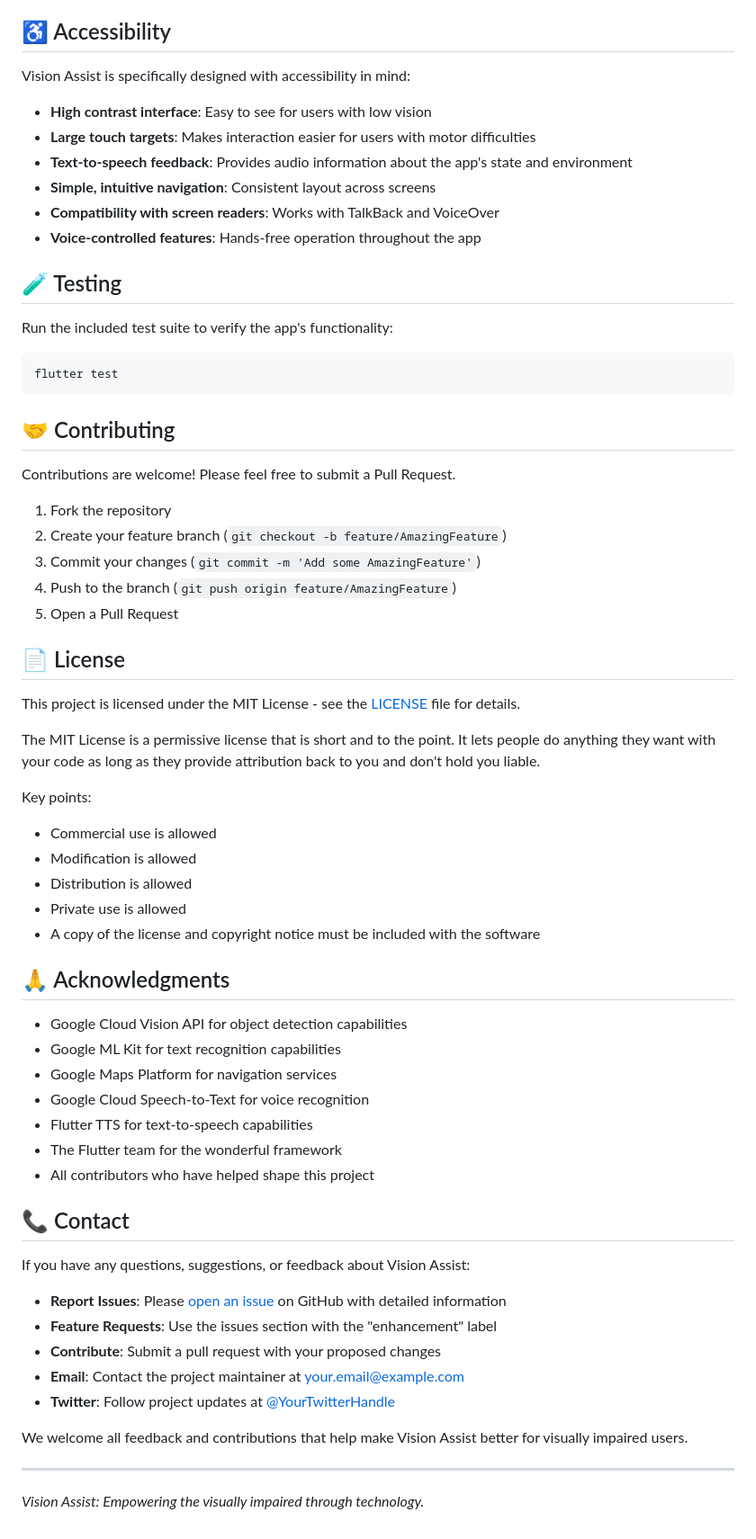
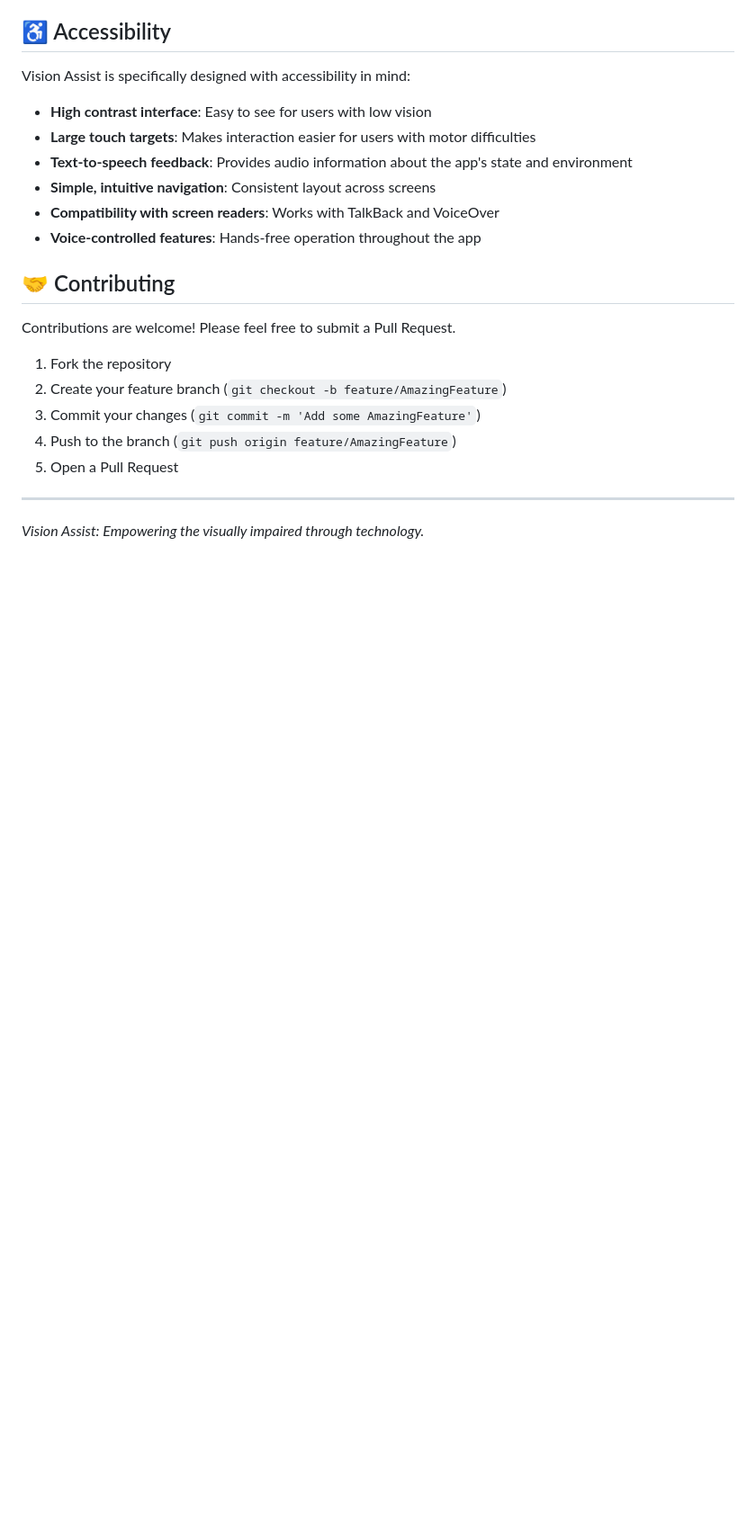
Before and after one commit to Cyb3rWr4i7h/Vision-Assist-App, a Markdown page: README.md, the part around the change. Shown: that part at 90% size. Rendered like a GitHub page; blank space fills up the shorter version.

````diff
--- a/README.md
+++ b/README.md
@@ -281,14 +281,6 @@ Vision Assist is specifically designed with accessibility in mind:
 - **Compatibility with screen readers**: Works with TalkBack and VoiceOver
 - **Voice-controlled features**: Hands-free operation throughout the app
 
-## 🧪 Testing
-
-Run the included test suite to verify the app's functionality:
-
-```bash
-flutter test
-```
-
 ## 🤝 Contributing
 
 Contributions are welcome! Please feel free to submit a Pull Request.
@@ -299,41 +291,6 @@ Contributions are welcome! Please feel free to submit a Pull Request.
 4. Push to the branch (`git push origin feature/AmazingFeature`)
 5. Open a Pull Request
 
-## 📄 License
-
-This project is licensed under the MIT License - see the [LICENSE](LICENSE) file for details.
-
-The MIT License is a permissive license that is short and to the point. It lets people do anything they want with your code as long as they provide attribution back to you and don't hold you liable.
-
-Key points:
-- Commercial use is allowed
-- Modification is allowed
-- Distribution is allowed
-- Private use is allowed
-- A copy of the license and copyright notice must be included with the software
-
-## 🙏 Acknowledgments
-
-- Google Cloud Vision API for object detection capabilities
-- Google ML Kit for text recognition capabilities
-- Google Maps Platform for navigation services
-- Google Cloud Speech-to-Text for voice recognition
-- Flutter TTS for text-to-speech capabilities
-- The Flutter team for the wonderful framework
-- All contributors who have helped shape this project
-
-## 📞 Contact
-
-If you have any questions, suggestions, or feedback about Vision Assist:
-
-- **Report Issues**: Please [open an issue](https://github.com/yourusername/vision_assist/issues/new) on GitHub with detailed information
-- **Feature Requests**: Use the issues section with the "enhancement" label
-- **Contribute**: Submit a pull request with your proposed changes
-- **Email**: Contact the project maintainer at [your.email@example.com](mailto:your.email@example.com)
-- **Twitter**: Follow project updates at [@YourTwitterHandle](https://twitter.com/YourTwitterHandle)
-
-We welcome all feedback and contributions that help make Vision Assist better for visually impaired users.
-
 ---
 
 *Vision Assist: Empowering the visually impaired through technology.*
````
